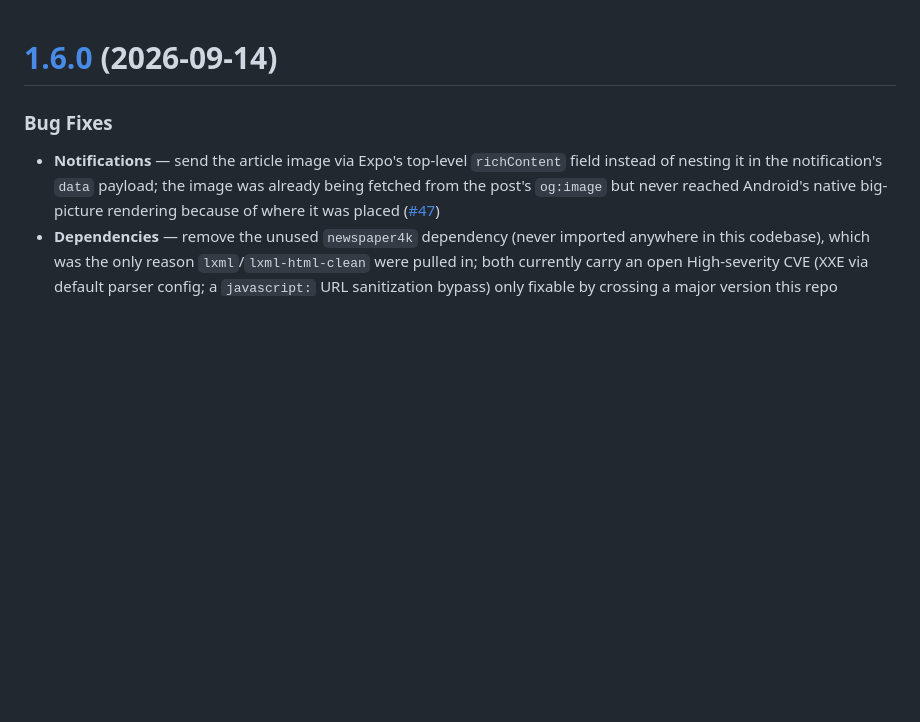
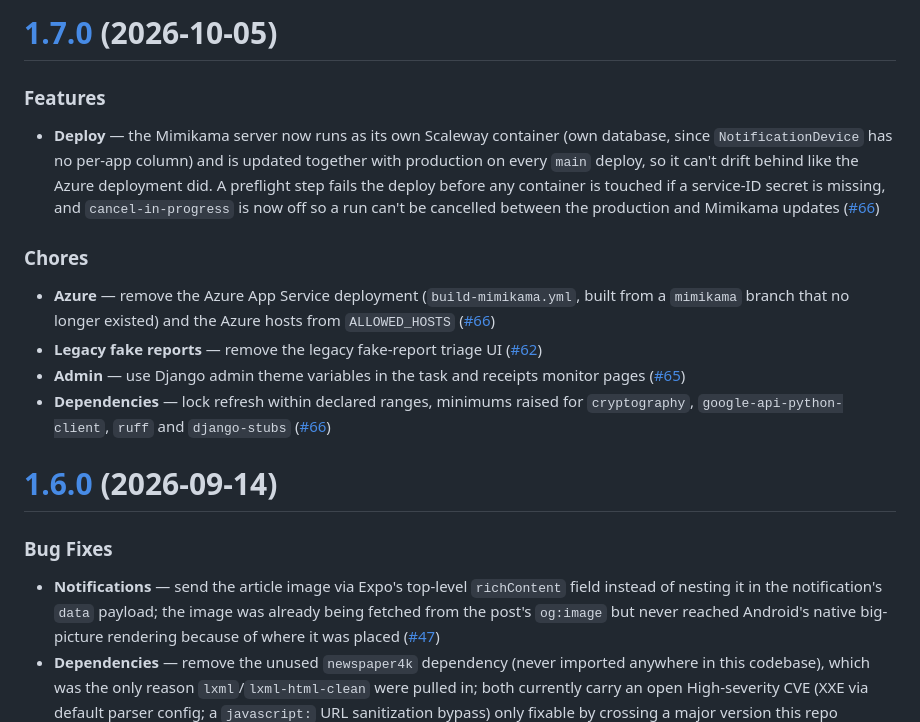
Before and after one commit to Volksverpetzer/vvp_app_server, a Markdown page: CHANGELOG.md, the part around the change. GitHub-like rendering; blank space fills up the shorter version.

Commit message:
Changelog for 1.7.0 (#68)
Co-authored-by: veeck <gitkraken@veeck.de>
Co-authored-by: Claude Sonnet 5.5 <noreply@anthropic.com>

```diff
--- a/CHANGELOG.md
+++ b/CHANGELOG.md
@@ -1,3 +1,19 @@
+# [1.7.0](https://github.com/Volksverpetzer/vvp_app_server/compare/v1.6.2...v1.7.0) (2026-10-05)
+
+
+### Features
+
+* **Deploy** — the Mimikama server now runs as its own Scaleway container (own database, since `NotificationDevice` has no per-app column) and is updated together with production on every `main` deploy, so it can't drift behind like the Azure deployment did. A preflight step fails the deploy before any container is touched if a service-ID secret is missing, and `cancel-in-progress` is now off so a run can't be cancelled between the production and Mimikama updates ([#66](https://github.com/Volksverpetzer/vvp_app_server/pull/66))
+
+
+### Chores
+
+* **Azure** — remove the Azure App Service deployment (`build-mimikama.yml`, built from a `mimikama` branch that no longer existed) and the Azure hosts from `ALLOWED_HOSTS` ([#66](https://github.com/Volksverpetzer/vvp_app_server/pull/66))
+* **Legacy fake reports** — remove the legacy fake-report triage UI ([#62](https://github.com/Volksverpetzer/vvp_app_server/pull/62))
+* **Admin** — use Django admin theme variables in the task and receipts monitor pages ([#65](https://github.com/Volksverpetzer/vvp_app_server/pull/65))
+* **Dependencies** — lock refresh within declared ranges, minimums raised for `cryptography`, `google-api-python-client`, `ruff` and `django-stubs` ([#66](https://github.com/Volksverpetzer/vvp_app_server/pull/66))
+
+
 # [1.6.0](https://github.com/Volksverpetzer/vvp_app_server/compare/v1.5.0...v1.6.0) (2026-09-14)
 
 
```
